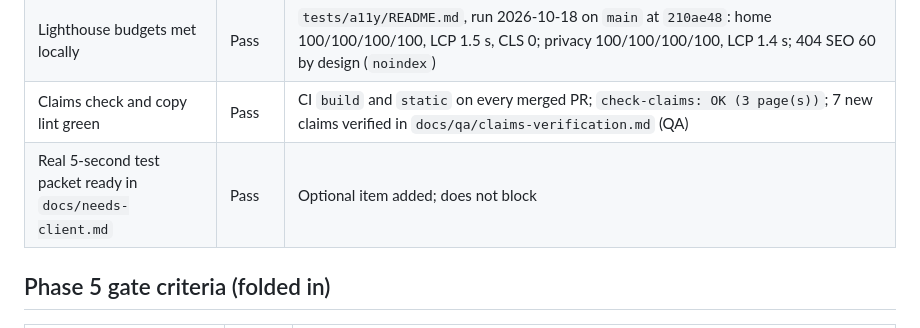
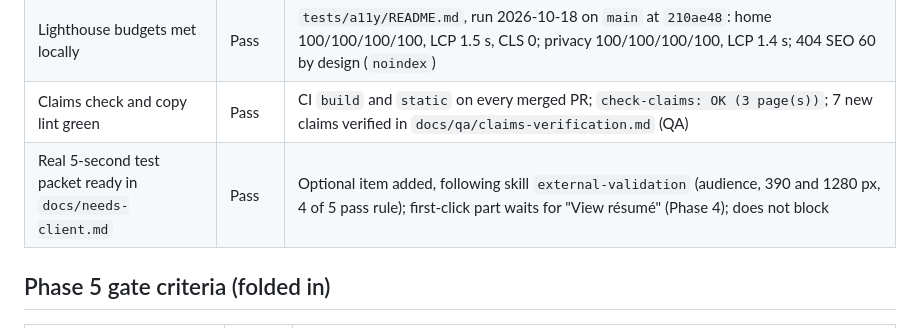
Before and after one commit to Rohanjain2312/rohanjain.pro, a Markdown page: docs/gates/phase-2.md, the part around the change. Rendered like a GitHub page.

Commit message:
[supervisor] docs(needs-client): 5-second packet follows the validation skill (#191)
Agent-Role: supervisor
Co-Authored-By: Claude Sonnet 5.5 <noreply@anthropic.com>

```diff
--- a/docs/gates/phase-2.md
+++ b/docs/gates/phase-2.md
@@ -10,7 +10,7 @@ Date: 2026-10-18. Criteria from `docs/spec/11-phases.md` (Phases 2 and 5, merged
 | Zero axe violations | Pass | `tests/a11y/` (`npm run test:frontend`): home, privacy and 404 at 390 and 1280 px, folds closed and open; runs in `verify` and the CI `e2e` job (PR #187); QA ran 15 repeats with no flake |
 | Lighthouse budgets met locally | Pass | `tests/a11y/README.md`, run 2026-10-18 on `main` at `210ae48`: home 100/100/100/100, LCP 1.5 s, CLS 0; privacy 100/100/100/100, LCP 1.4 s; 404 SEO 60 by design (`noindex`) |
 | Claims check and copy lint green | Pass | CI `build` and `static` on every merged PR; `check-claims: OK (3 page(s))`; 7 new claims verified in `docs/qa/claims-verification.md` (QA) |
-| Real 5-second test packet ready in `docs/needs-client.md` | Pass | Optional item added; does not block |
+| Real 5-second test packet ready in `docs/needs-client.md` | Pass | Optional item added, following skill `external-validation` (audience, 390 and 1280 px, 4 of 5 pass rule); first-click part waits for "View résumé" (Phase 4); does not block |
 
 ## Phase 5 gate criteria (folded in)
 | Criterion | Result | Evidence |
```
Also changed, not shown: docs/needs-client.md (+1 -1 lines).
